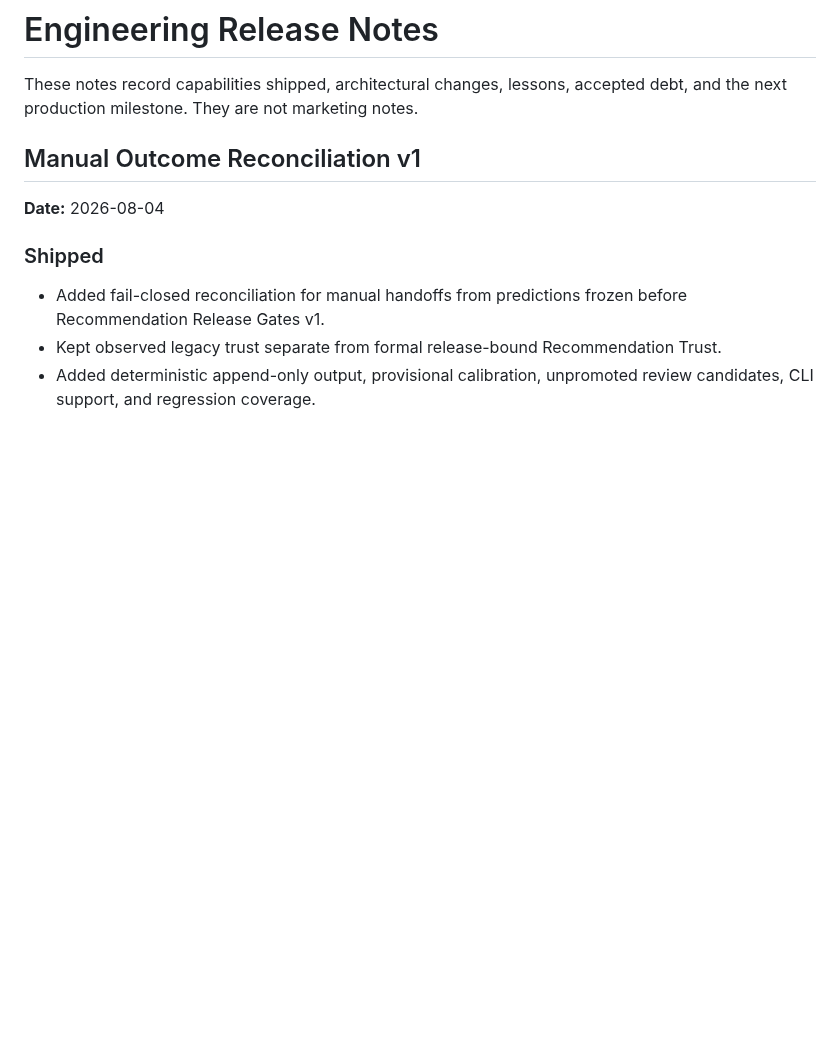
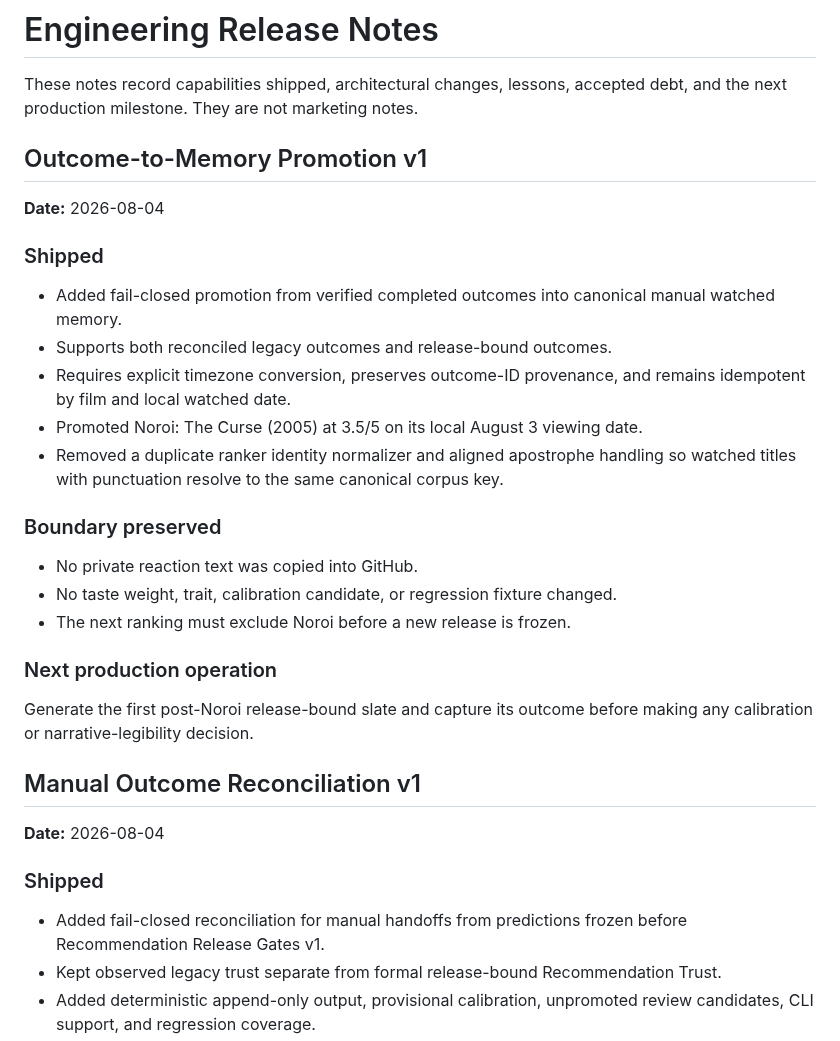
Before and after one commit to brutisthebrut-debug/cinema-brain, a Markdown page: docs/RELEASE_NOTES.md, the part around the change. Drawn GitHub-style; blank space fills up the shorter version.

Commit message:
Outcome-to-Memory Promotion v1: update docs/RELEASE_NOTES.md

```diff
--- a/docs/RELEASE_NOTES.md
+++ b/docs/RELEASE_NOTES.md
@@ -1,6 +1,32 @@
 # Engineering Release Notes
 
 These notes record capabilities shipped, architectural changes, lessons, accepted debt, and the next production milestone. They are not marketing notes.
+
+## Outcome-to-Memory Promotion v1
+
+**Date:** 2026-08-04
+
+### Shipped
+
+- Added fail-closed promotion from verified completed outcomes into canonical
+  manual watched memory.
+- Supports both reconciled legacy outcomes and release-bound outcomes.
+- Requires explicit timezone conversion, preserves outcome-ID provenance, and
+  remains idempotent by film and local watched date.
+- Promoted Noroi: The Curse (2005) at 3.5/5 on its local August 3 viewing date.
+- Removed a duplicate ranker identity normalizer and aligned apostrophe handling
+  so watched titles with punctuation resolve to the same canonical corpus key.
+
+### Boundary preserved
+
+- No private reaction text was copied into GitHub.
+- No taste weight, trait, calibration candidate, or regression fixture changed.
+- The next ranking must exclude Noroi before a new release is frozen.
+
+### Next production operation
+
+Generate the first post-Noroi release-bound slate and capture its outcome before
+making any calibration or narrative-legibility decision.
 
 ## Manual Outcome Reconciliation v1
 
```
